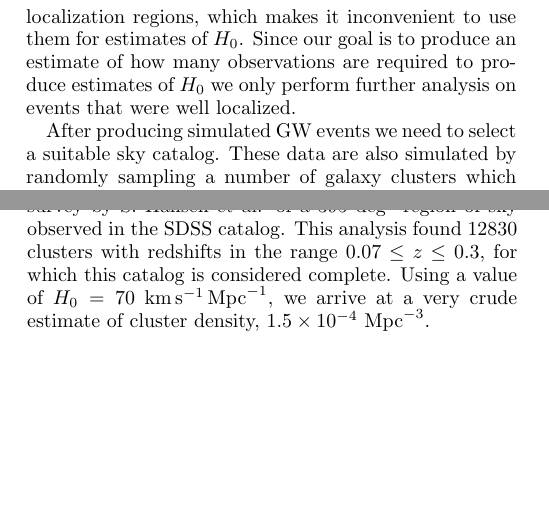
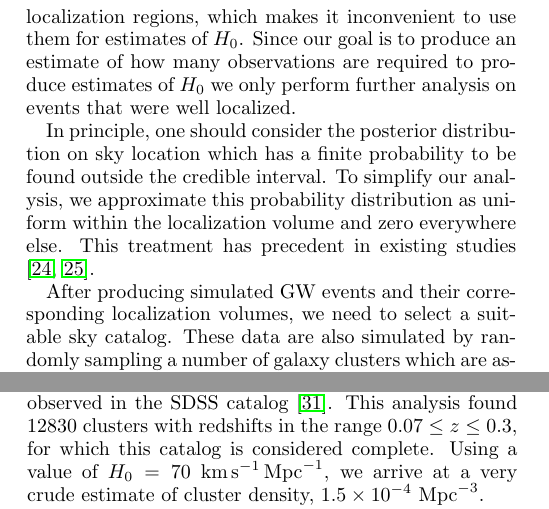
Before and after one commit to rachel-stromswold/phys403_final_project, a LaTeX paper (paper/main.tex, which reads paper/sections/appendix.tex, paper/sections/methodology.tex): two parts of the columns of pages 2 and 5 of 6, joined at a grey line, cut so that both start at the same text, the shorter picture padded with empty space. Compiled offline with pdfLaTeX.

Commit message:
made a few revisions

```diff
--- a/paper/sections/appendix.tex
+++ b/paper/sections/appendix.tex
@@ -18,5 +18,5 @@
 
-To estimate the density of galaxy clusters we use a survey by S. Hansen et al. of a $395$ \si{deg^2} region of sky observed in the SDSS catalog. This analysis found 12830 clusters with redshifts in the range $0.07\leq z\leq 0.3$, for which this catalog is considered complete. Using a value of $H_0=70$ \si{km.s^{-1}.Mpc^{-1}}, we arrive at a very crude estimate of cluster density, $1.5\times 10^{-4}$ \si{Mpc^{-3}}.
+To estimate the density of galaxy clusters we use a survey by S. Hansen et al. of a $395$ \si{deg^2} region of sky observed in the SDSS catalog \cite{Hansen_2005}. This analysis found 12830 clusters with redshifts in the range $0.07\leq z\leq 0.3$, for which this catalog is considered complete. Using a value of $H_0=70$ \si{km.s^{-1}.Mpc^{-1}}, we arrive at a very crude estimate of cluster density, $1.5\times 10^{-4}$ \si{Mpc^{-3}}.
 
 Assuming that the mass of normal matter in a cluster follows the Press-Schechter function \cite{Press_1974} and that the number of galaxies is proportional to mass we can express the probability distribution that a cluster has $n$ galaxies,
 
--- a/paper/sections/methodology.tex
+++ b/paper/sections/methodology.tex
@@ -22,7 +22,9 @@
 
 After obtaining these marginalized probability distributions, we use historic data as a training set for Gaussian kernel density estimation. We then use the kernel estimation to sample simulated events which have the same underlying probability distribution as observations. The returned samples have a finite probability to be from unphysical regions, i.e. $d_L \leq 0$, $\Omega\leq 0$ or $\sigma_d > d_L$. To counteract this, we reject all samples which are outside of the extremal historic values or violate the $\sigma_d \leq d_L$ constraint. Many of the sampled events will have very large localization regions, which makes it inconvenient to use them for estimates of $H_0$. Since our goal is to produce an estimate of how many observations are required to produce estimates of $H_0$ we only perform further analysis on events that were well localized.
 
-After producing simulated GW events we need to select a suitable sky catalog. These data are also simulated by randomly sampling a number of galaxy clusters which are assumed not to interact with one another. The total mass of the cluster is assumed to follow a Press-Schechter mass distribution\cite{Press_1974}. Peculiar motions (which affect the measured redshift $z$) and distance from the center of mass are sampled such that the Virial theorem is obeyed, but other important factors like the very high concentrations of dark matter within clusters are neglected. More details on cluster generation are given in appendix \ref{sec:clust_gen}.
+In principle, one should consider the posterior distribution on sky location which has a finite probability to be found outside the credible interval. To simplify our analysis, we approximate this probability distribution as uniform within the localization volume and zero everywhere else. This treatment has precedent in existing studies \cite{Nair_2018, GW170814_DES}.
+
+After producing simulated GW events and their corresponding localization volumes, we need to select a suitable sky catalog. These data are also simulated by randomly sampling a number of galaxy clusters which are assumed not to interact with one another. The total mass of the cluster is assumed to follow a Press-Schechter mass distribution\cite{Press_1974}. Peculiar motions (which affect the measured redshift $z$) and distance from the center of mass are sampled such that the Virial theorem is obeyed, but other important factors like the very high concentrations of dark matter within clusters are neglected. More details on cluster generation are given in appendix \ref{sec:clust_gen}.
 
 %\subsection{\label{Method} Methodology}
 
```
Also changed, not shown: paper/sections/appendix.tex (4 more changed lines).
